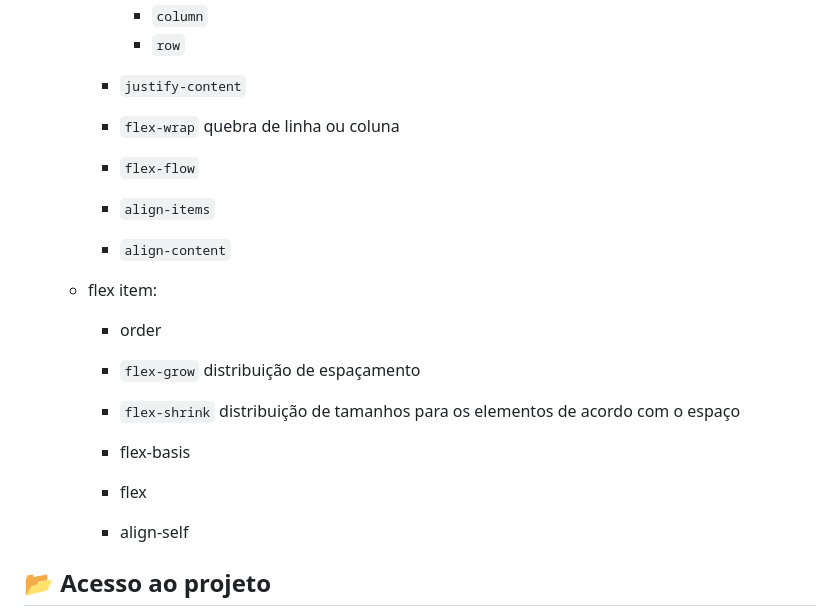
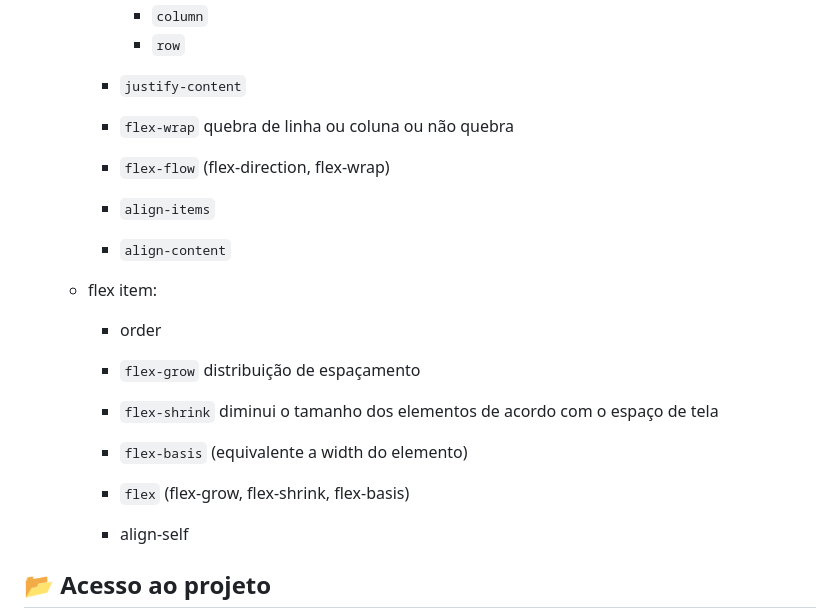
Before and after one commit to nayarawatanuki/flexbox__alurinha, a Markdown page: README.md, the part around the change. Drawn GitHub-style.

```diff
--- a/README.md
+++ b/README.md
@@ -44,9 +44,9 @@ Foi aprendido e utilizado:
       - `row`
     - `justify-content`
     - `flex-wrap` </br>
-      quebra de linha ou coluna
+      quebra de linha ou coluna ou não quebra
 
-    - `flex-flow`
+    - `flex-flow` (flex-direction, flex-wrap)
     - `align-items`
     - `align-content`
 
@@ -56,10 +56,10 @@ Foi aprendido e utilizado:
       distribuição de espaçamento
 
     - `flex-shrink` </br>
-      distribuição de tamanhos para os elementos de acordo com o espaço
+      diminui o tamanho dos elementos de acordo com o espaço de tela
 
-    - flex-basis
-    - flex
+    - `flex-basis` (equivalente a width do elemento)
+    - `flex` (flex-grow, flex-shrink, flex-basis)
     - align-self
 
 </br>
```
